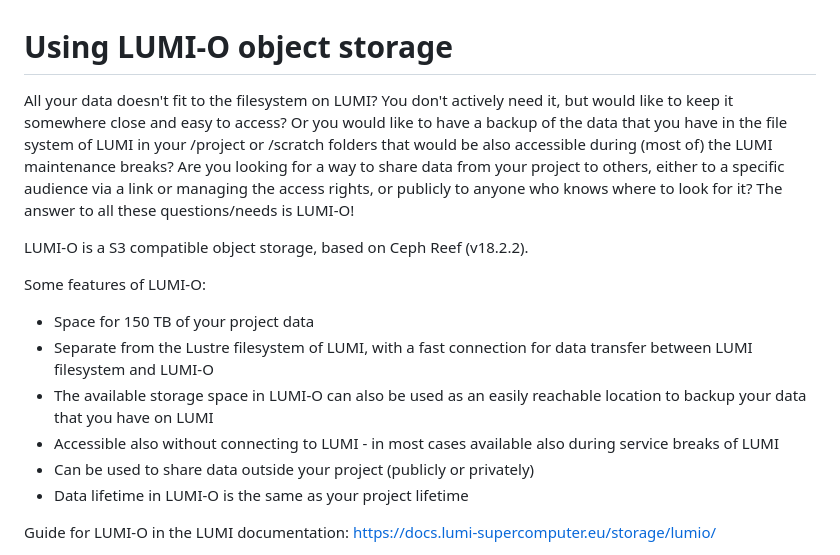
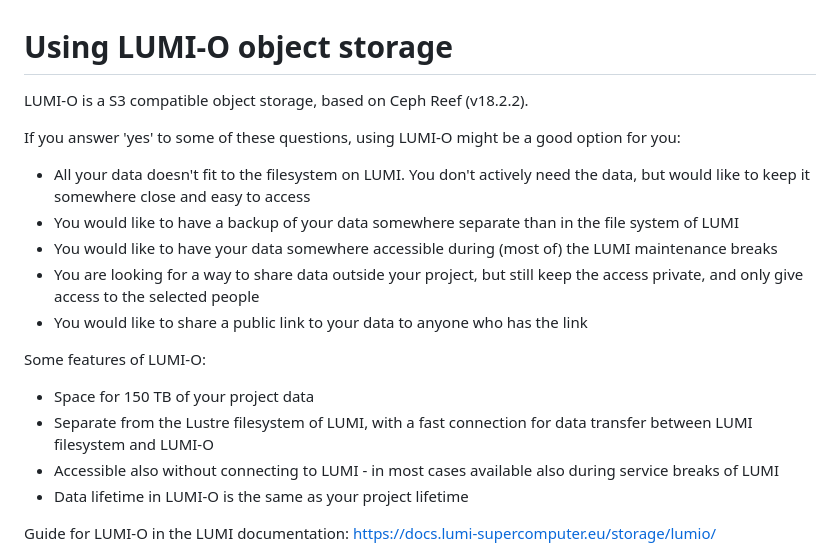
Before and after one commit to Lumi-supercomputer/lumi-self-learning, a Markdown page: content/19b-object-storage-lumio.md, the part around the change. Rendered like a GitHub page.

Commit message:
modifying lumi-o intro a bit

```diff
--- a/content/19b-object-storage-lumio.md
+++ b/content/19b-object-storage-lumio.md
@@ -1,15 +1,19 @@
 # Using LUMI-O object storage
 
-All your data doesn't fit to the filesystem on LUMI? You don't actively need it, but would like to keep it somewhere close and easy to access? Or you would like to have a backup of the data that you have in the file system of LUMI in your /project or /scratch folders that would be also accessible during (most of) the LUMI maintenance breaks? Are you looking for a way to share data from your project to others, either to a specific audience via a link or managing the access rights, or publicly to anyone who knows where to look for it? The answer to all these questions/needs is LUMI-O!
+LUMI-O is a S3 compatible object storage, based on Ceph Reef (v18.2.2).
 
-LUMI-O is a S3 compatible object storage, based on Ceph Reef (v18.2.2).
+If you answer 'yes' to some of these questions, using LUMI-O might be a good option for you:
+  - All your data doesn't fit to the filesystem on LUMI. You don't actively need the data, but would like to keep it somewhere close and easy to access
+  - You would like to have a backup of your data somewhere separate than in the file system of LUMI
+  - You would like to have your data somewhere accessible during (most of) the LUMI maintenance breaks
+  - You are looking for a way to share data outside your project, but still keep the access private, and only give access to the selected people
+  - You would like to share a public link to your data to anyone who has the link
+
 
 Some features of LUMI-O:
 - Space for 150 TB of your project data
 - Separate from the Lustre filesystem of LUMI, with a fast connection for data transfer between LUMI filesystem and LUMI-O
-- The available storage space in LUMI-O can also be used as an easily reachable location to backup your data that you have on LUMI
 - Accessible also without connecting to LUMI - in most cases available also during service breaks of LUMI
-- Can be used to share data outside your project (publicly or privately)
 - Data lifetime in LUMI-O is the same as your project lifetime
 
 Guide for LUMI-O in the LUMI documentation: https://docs.lumi-supercomputer.eu/storage/lumio/
```
